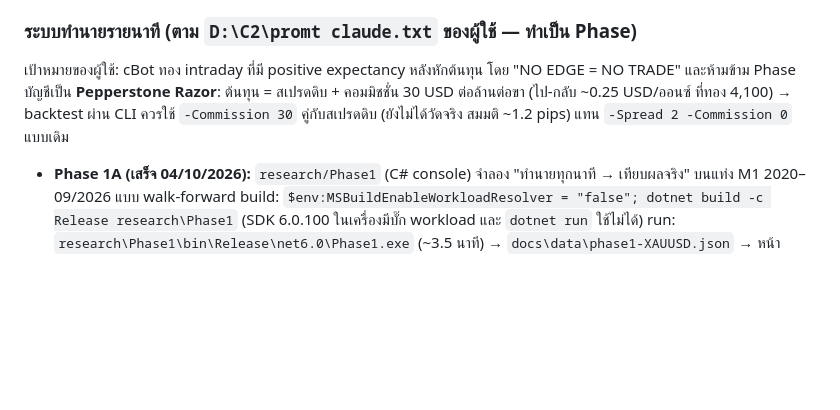
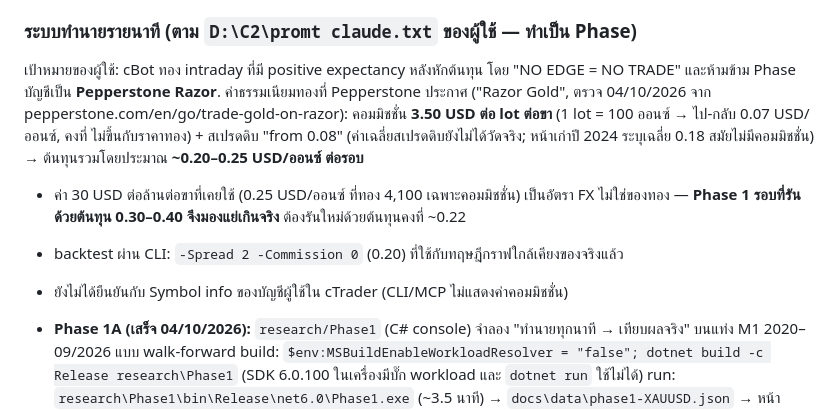
Before and after one commit to tgrockza55-ai/tgrockza55-ai-cbot-backtest-lab, a Markdown page: CLAUDE.md, the part around the change. GitHub-like rendering; blank space fills up the shorter version.

Commit message:
Correct the Razor gold cost reference: 3.50 USD per lot per side, flat
Co-Authored-By: Claude Opus 5.5 <noreply@anthropic.com>

```diff
--- a/CLAUDE.md
+++ b/CLAUDE.md
@@ -82,8 +82,12 @@ powershell -ExecutionPolicy Bypass -File tools\day-study.ps1 -Symbol XAUUSD
 ### ระบบทำนายรายนาที (ตาม `D:\C2\promt claude.txt` ของผู้ใช้ — ทำเป็น Phase)
 
 เป้าหมายของผู้ใช้: cBot ทอง intraday ที่มี positive expectancy หลังหักต้นทุน โดย "NO EDGE = NO TRADE" และห้ามข้าม Phase
-บัญชีเป็น **Pepperstone Razor**: ต้นทุน = สเปรดดิบ + คอมมิชชั่น 30 USD ต่อล้านต่อขา (ไป-กลับ ~0.25 USD/ออนซ์ ที่ทอง 4,100)
-→ backtest ผ่าน CLI ควรใช้ `-Commission 30` คู่กับสเปรดดิบ (ยังไม่ได้วัดจริง สมมติ ~1.2 pips) แทน `-Spread 2 -Commission 0` แบบเดิม
+บัญชีเป็น **Pepperstone Razor**. ค่าธรรมเนียมทองที่ Pepperstone ประกาศ ("Razor Gold", ตรวจ 04/10/2026 จาก pepperstone.com/en/go/trade-gold-on-razor):
+คอมมิชชั่น **3.50 USD ต่อ lot ต่อขา** (1 lot = 100 ออนซ์ → ไป-กลับ 0.07 USD/ออนซ์, คงที่ ไม่ขึ้นกับราคาทอง) + สเปรดดิบ "from 0.08"
+(ค่าเฉลี่ยสเปรดดิบยังไม่ได้วัดจริง; หน้าเก่าปี 2024 ระบุเฉลี่ย 0.18 สมัยไม่มีคอมมิชชั่น) → ต้นทุนรวมโดยประมาณ **~0.20–0.25 USD/ออนซ์ ต่อรอบ**
+- ค่า 30 USD ต่อล้านต่อขาที่เคยใช้ (0.25 USD/ออนซ์ ที่ทอง 4,100 เฉพาะคอมมิชชั่น) เป็นอัตรา FX ไม่ใช่ของทอง — **Phase 1 รอบที่รันด้วยต้นทุน 0.30–0.40 จึงมองแย่เกินจริง** ต้องรันใหม่ด้วยต้นทุนคงที่ ~0.22
+- backtest ผ่าน CLI: `-Spread 2 -Commission 0` (0.20) ที่ใช้กับทฤษฎีกราฟใกล้เคียงของจริงแล้ว
+- ยังไม่ได้ยืนยันกับ Symbol info ของบัญชีผู้ใช้ใน cTrader (CLI/MCP ไม่แสดงค่าคอมมิชชั่น)
 
 - **Phase 1A (เสร็จ 04/10/2026):** `research/Phase1` (C# console) จำลอง "ทำนายทุกนาที → เทียบผลจริง" บนแท่ง M1 2020–09/2026 แบบ walk-forward
   build: `$env:MSBuildEnableWorkloadResolver = "false"; dotnet build -c Release research\Phase1` (SDK 6.0.100 ในเครื่องมีบั๊ก workload และ `dotnet run` ใช้ไม่ได้)
```
